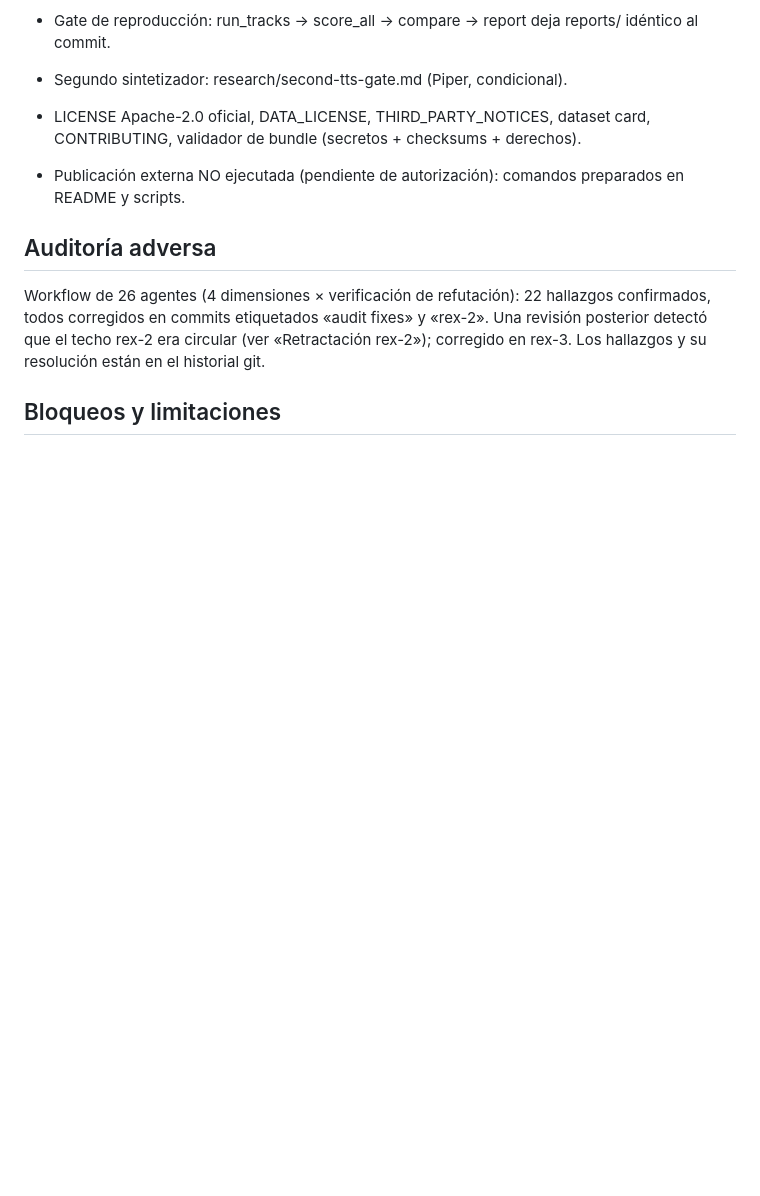
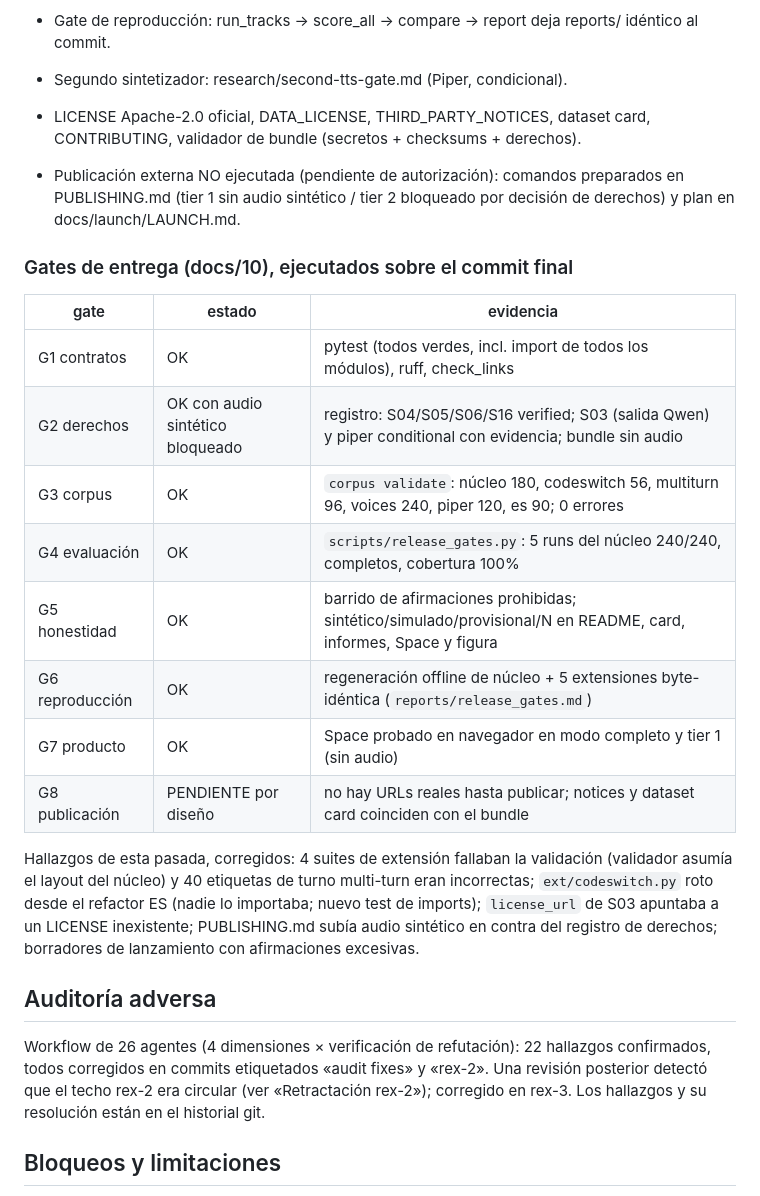
Before and after one commit to Gjusev/voxentity-eu, a Markdown page: IMPLEMENTATION_STATUS.md, the part around the change. GitHub-like rendering; blank space fills up the shorter version.

Commit message:
status: release gates G1-G8 with evidence on the final commit

```diff
--- a/IMPLEMENTATION_STATUS.md
+++ b/IMPLEMENTATION_STATUS.md
@@ -170,7 +170,28 @@ tienen por tanto exposición limitada a test y así se declaran.
 - LICENSE Apache-2.0 oficial, DATA_LICENSE, THIRD_PARTY_NOTICES, dataset
   card, CONTRIBUTING, validador de bundle (secretos + checksums + derechos).
 - Publicación externa NO ejecutada (pendiente de autorización): comandos
-  preparados en README y scripts.
+  preparados en PUBLISHING.md (tier 1 sin audio sintético / tier 2 bloqueado
+  por decisión de derechos) y plan en docs/launch/LAUNCH.md.
+
+### Gates de entrega (docs/10), ejecutados sobre el commit final
+
+| gate | estado | evidencia |
+| --- | --- | --- |
+| G1 contratos | OK | pytest (todos verdes, incl. import de todos los módulos), ruff, check_links |
+| G2 derechos | OK con audio sintético bloqueado | registro: S04/S05/S06/S16 verified; S03 (salida Qwen) y piper conditional con evidencia; bundle sin audio |
+| G3 corpus | OK | `corpus validate`: núcleo 180, codeswitch 56, multiturn 96, voices 240, piper 120, es 90; 0 errores |
+| G4 evaluación | OK | `scripts/release_gates.py`: 5 runs del núcleo 240/240, completos, cobertura 100% |
+| G5 honestidad | OK | barrido de afirmaciones prohibidas; sintético/simulado/provisional/N en README, card, informes, Space y figura |
+| G6 reproducción | OK | regeneración offline de núcleo + 5 extensiones byte-idéntica (`reports/release_gates.md`) |
+| G7 producto | OK | Space probado en navegador en modo completo y tier 1 (sin audio) |
+| G8 publicación | PENDIENTE por diseño | no hay URLs reales hasta publicar; notices y dataset card coinciden con el bundle |
+
+Hallazgos de esta pasada, corregidos: 4 suites de extensión fallaban la
+validación (validador asumía el layout del núcleo) y 40 etiquetas de turno
+multi-turn eran incorrectas; `ext/codeswitch.py` roto desde el refactor ES
+(nadie lo importaba; nuevo test de imports); `license_url` de S03 apuntaba a
+un LICENSE inexistente; PUBLISHING.md subía audio sintético en contra del
+registro de derechos; borradores de lanzamiento con afirmaciones excesivas.
 
 ## Auditoría adversa
 
```
